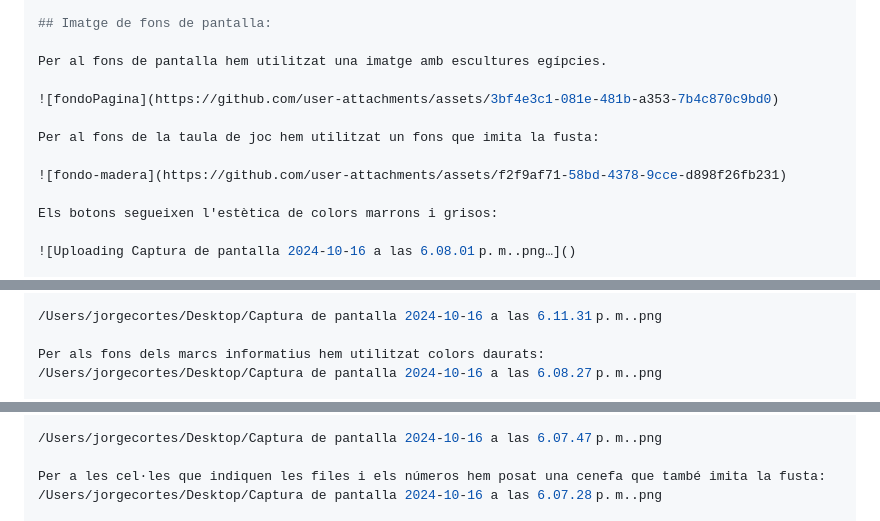
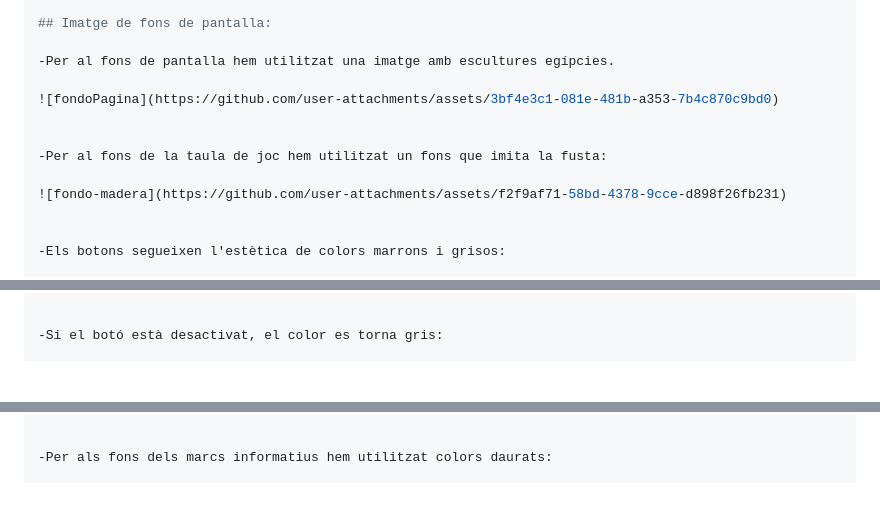
Before and after one commit to JorgeCortes02/batallaNaval, a Markdown page: README.md, 3 parts joined by grey strips. Rendered like a GitHub page; blank space fills up the shorter version.

```diff
--- a/README.md
+++ b/README.md
@@ -93,15 +94,15 @@ Els colors utilitzats han estat:
 
 ## Imatge de fons de pantalla:
 
-Per al fons de pantalla hem utilitzat una imatge amb escultures egípcies.
+-Per al fons de pantalla hem utilitzat una imatge amb escultures egípcies.
 
 ![fondoPagina](https://github.com/user-attachments/assets/3bf4e3c1-081e-481b-a353-7b4c870c9bd0)
 
-Per al fons de la taula de joc hem utilitzat un fons que imita la fusta:
+
+-Per al fons de la taula de joc hem utilitzat un fons que imita la fusta:
 
 ![fondo-madera](https://github.com/user-attachments/assets/f2f9af71-58bd-4378-9cce-d898f26fb231)
 
-Els botons segueixen l'estètica de colors marrons i grisos:
 
-![Uploading Captura de pantalla 2024-10-16 a las 6.08.01 p. m..png…]()
+-Els botons segueixen l'estètica de colors marrons i grisos:
 
@@ -109,6 +110,4 @@ Si el botó està desactivat, el color es torna gris:
 
-/Users/jorgecortes/Desktop/Captura de pantalla 2024-10-16 a las 6.11.31 p. m..png
 
-Per als fons dels marcs informatius hem utilitzat colors daurats:
-/Users/jorgecortes/Desktop/Captura de pantalla 2024-10-16 a las 6.08.27 p. m..png
+-Si el botó està desactivat, el color es torna gris:
 
@@ -116,6 +115,4 @@ Els botons que conformen la taula de joc tenen com a fons la imatge d'un jerogl
 
-/Users/jorgecortes/Desktop/Captura de pantalla 2024-10-16 a las 6.07.47 p. m..png
 
-Per a les cel·les que indiquen les files i els números hem posat una cenefa que també imita la fusta:
-/Users/jorgecortes/Desktop/Captura de pantalla 2024-10-16 a las 6.07.28 p. m..png
+-Per als fons dels marcs informatius hem utilitzat colors daurats:
 
```
Also changed, not shown: other parts of README.md (+18 -3 lines).
